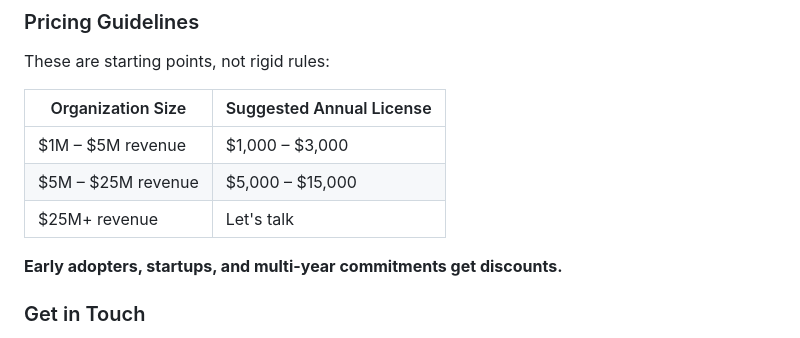
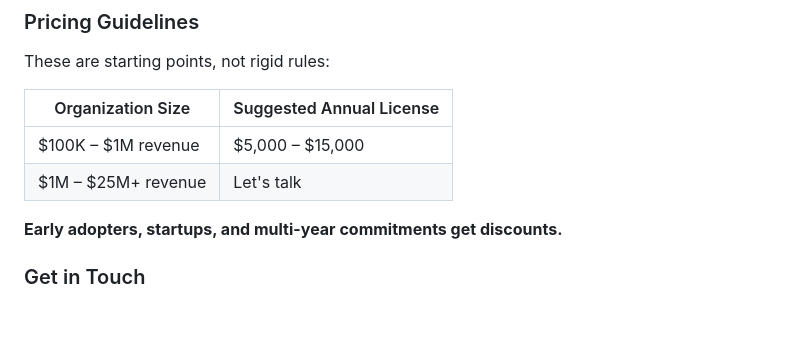
Before and after one commit to GroupTherapyOrg/Sessions.jl, a Markdown page: LICENSE.md, the part around the change. Rendered like a GitHub page; blank space fills up the shorter version.

Commit message:
Update license fee structure for organizations

```diff
--- a/LICENSE.md
+++ b/LICENSE.md
@@ -46,9 +46,8 @@ These are starting points, not rigid rules:
 
 | Organization Size | Suggested Annual License |
 |-------------------|--------------------------|
-| $1M – $5M revenue | $1,000 – $3,000 |
-| $5M – $25M revenue | $5,000 – $15,000 |
-| $25M+ revenue | Let's talk |
+| $100K – $1M revenue | $5,000 – $15,000 |
+| $1M – $25M+ revenue | Let's talk |
 
 **Early adopters, startups, and multi-year commitments get discounts.**
 
```
